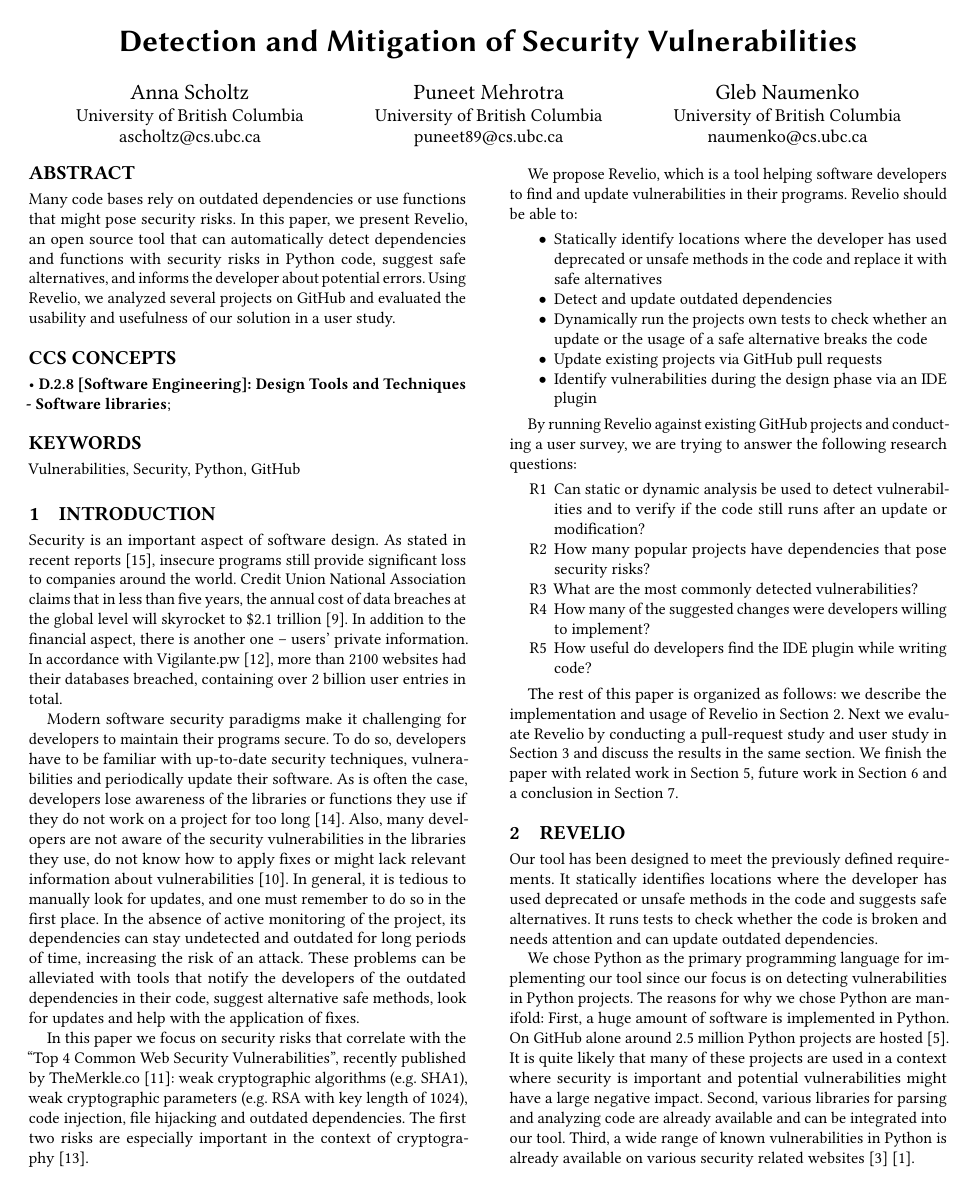
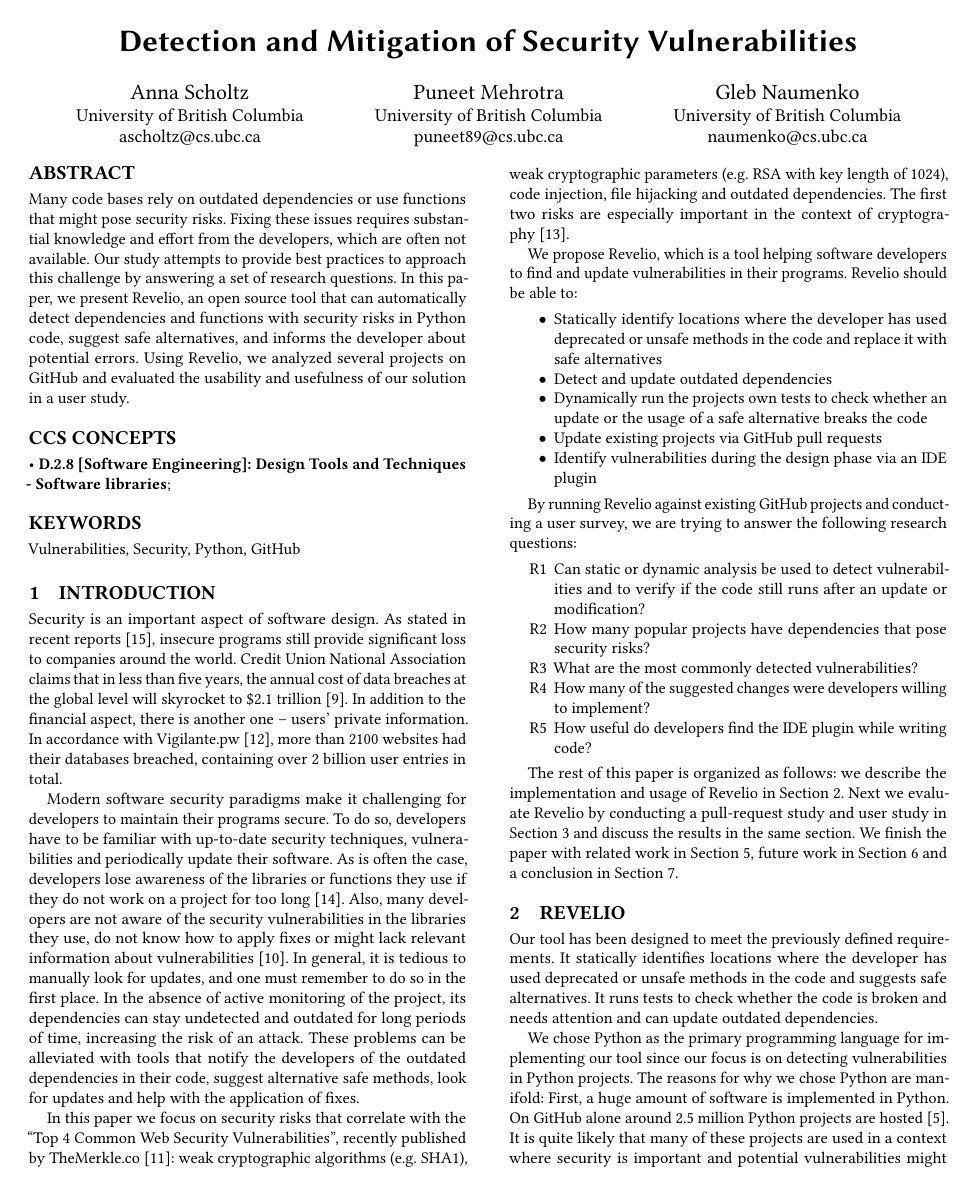
Before and after one commit to artorhem/cpsc-507, a LaTeX paper (final-paper/paper.tex, which reads final-paper/abstract.tex): page 1 of 9. Compiled offline with pdfLaTeX.

Commit message:
Change abstract

```diff
--- a/final-paper/abstract.tex
+++ b/final-paper/abstract.tex
@@ -1 +1 @@
-Many code bases rely on outdated dependencies or use functions that might pose security risks. In this paper, we present Revelio, an open source tool that can automatically detect dependencies and functions with security risks in Python code, suggest safe alternatives, and informs the developer about potential errors. Using Revelio, we analyzed several projects on GitHub and evaluated the usability and usefulness of our solution in a user study.
+Many code bases rely on outdated dependencies or use functions that might pose security risks. Fixing these issues requires substantial knowledge and effort from the developers, which are often not available. Our study attempts to provide best practices to approach this challenge by answering a set of research questions. In this paper, we present Revelio, an open source tool that can automatically detect dependencies and functions with security risks in Python code, suggest safe alternatives, and informs the developer about potential errors. Using Revelio, we analyzed several projects on GitHub and evaluated the usability and usefulness of our solution in a user study.
```
